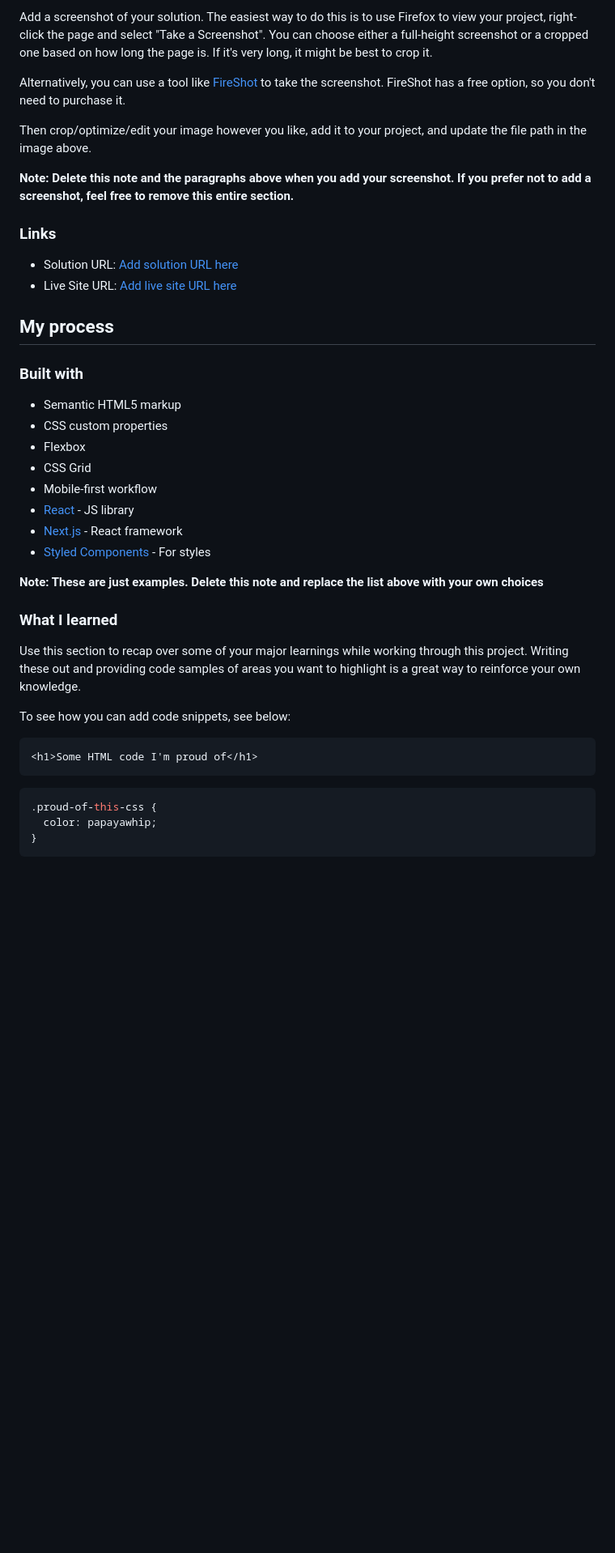
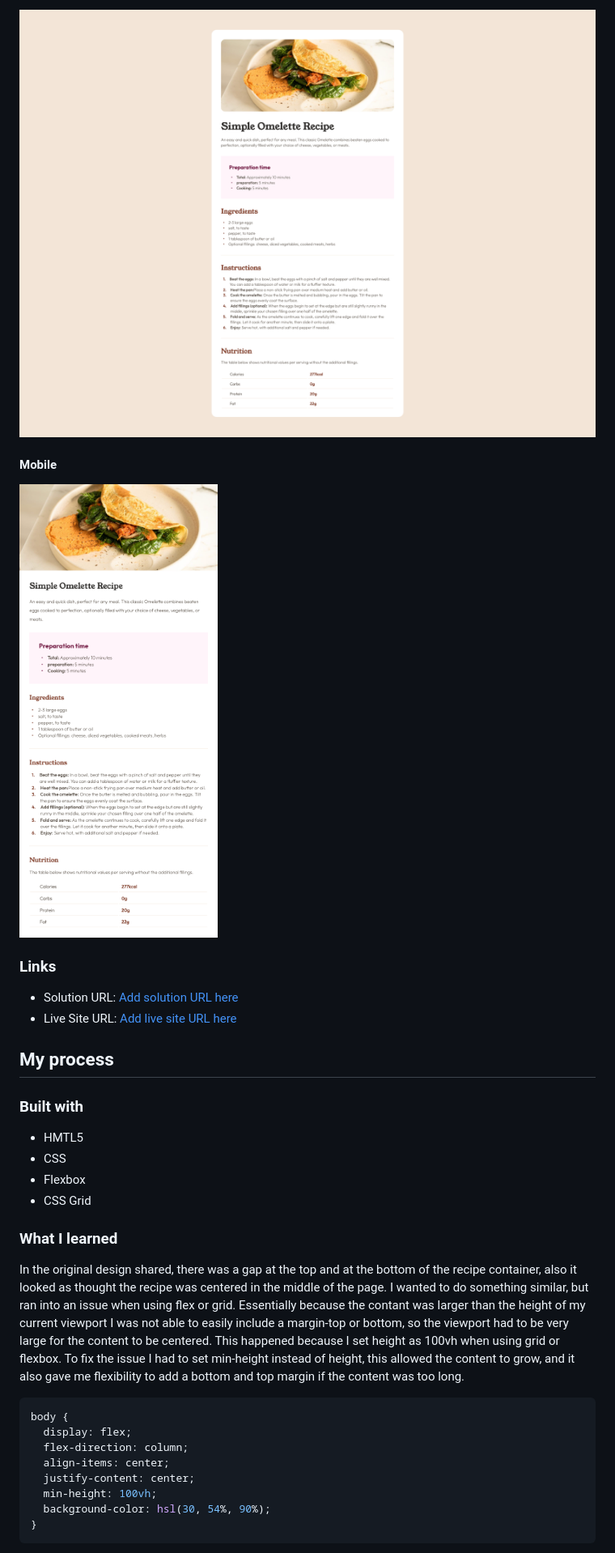
Before and after one commit to jardellprod/Recipe, a Markdown page: README.md, the part around the change printed below. Shown: that part at 81% size. Rendered like a GitHub page; pictures changed too: images/iphone_screenshot.png (added), images/screenshot_final_output_desktop.png (added); blank space fills up the shorter version.

````diff
--- a/README.md
+++ b/README.md
@@ -26,11 +24,9 @@ This is a solution to the [Recipe page challenge on Frontend Mentor](https://www
 
-Add a screenshot of your solution. The easiest way to do this is to use Firefox to view your project, right-click the page and select "Take a Screenshot". You can choose either a full-height screenshot or a cropped one based on how long the page is. If it's very long, it might be best to crop it.
+![](/images/screenshot_final_output_desktop.png)
 
-Alternatively, you can use a tool like [FireShot](https://getfireshot.com/) to take the screenshot. FireShot has a free option, so you don't need to purchase it.
+#### Mobile
 
-Then crop/optimize/edit your image however you like, add it to your project, and update the file path in the image above.
-
-**Note: Delete this note and the paragraphs above when you add your screenshot. If you prefer not to add a screenshot, feel free to remove this entire section.**
+![](/images/iphone_screenshot.png)
 
 ### Links
 
@@ -41,30 +37,24 @@ Then crop/optimize/edit your image however you like, add it to your project, and
 
 ### Built with
 
-- Semantic HTML5 markup
-- CSS custom properties
+- HMTL5
+- CSS
 - Flexbox
 - CSS Grid
-- Mobile-first workflow
-- [React](https://reactjs.org/) - JS library
-- [Next.js](https://nextjs.org/) - React framework
-- [Styled Components](https://styled-components.com/) - For styles
-
-**Note: These are just examples. Delete this note and replace the list above with your own choices**
 
 ### What I learned
 
-Use this section to recap over some of your major learnings while working through this project. Writing these out and providing code samples of areas you want to highlight is a great way to reinforce your own knowledge.
-
-To see how you can add code snippets, see below:
-
-```html
-<h1>Some HTML code I'm proud of</h1>
-```
+In the original design shared, there was a gap at the top and at the bottom of the recipe container, also it looked as thought the recipe was centered in the middle of the page. I wanted to do something similar, but ran into an issue when using flex or grid. Essentially
+because the contant was larger than the height of my current viewport I was not able to easily include a margin-top or bottom, so the viewport had to be very large for the content to be centered. This happened because I set height as 100vh when using grid or flexbox. To fix the issue I had to set min-height instead of height, this allowed the content to grow, and it also gave me flexibility to add a bottom and top margin if the content was too long.
 
 ```css
-.proud-of-this-css {
-  color: papayawhip;
+body {
+  display: flex;
+  flex-direction: column;
+  align-items: center;
+  justify-content: center;
+  min-height: 100vh;
+  background-color: hsl(30, 54%, 90%);
 }
 ```
 
````
Also changed, not shown: other parts of README.md (+28 -30 lines), 3 other files.
